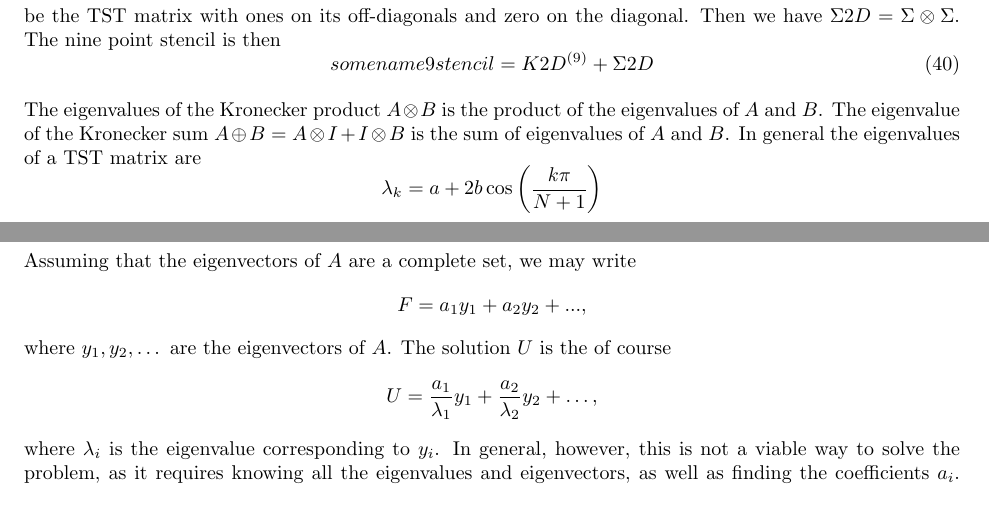
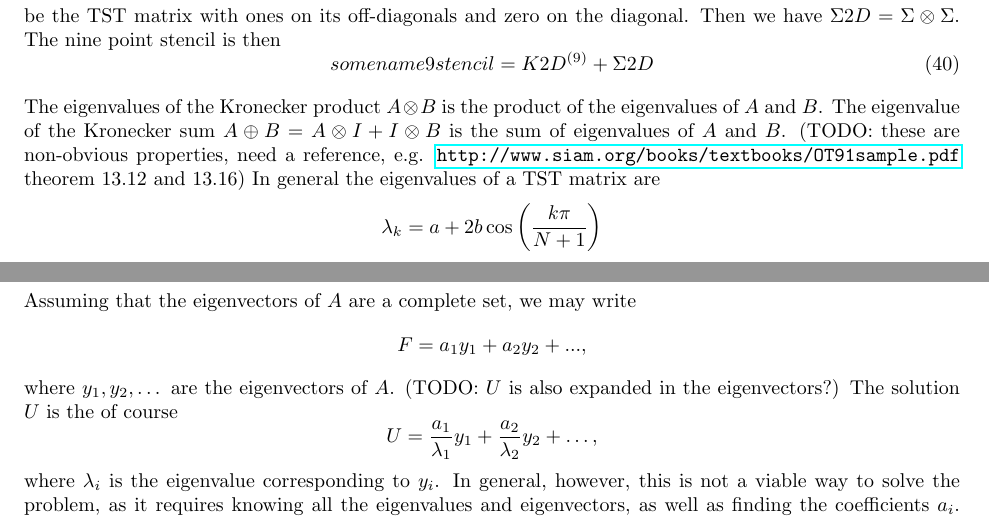
Before and after one commit to Northo/NumDiff, a LaTeX document (report/report.tex, which reads report/PDE/pde.tex): two parts of pages 34 and 37 of 39, joined at a grey line, cut so that both start at the same text. The pictures show the PDF file report/report.pdf that the author committed with the source.

Commit message:
Herman added some comments to part 2

```diff
--- a/report/PDE/pde.tex
+++ b/report/PDE/pde.tex
@@ -194,6 +194,8 @@ The nine point stencil is then
 
 The eigenvalues of the Kronecker product $A \otimes B$ is the product of the eigenvalues of $A$ and $B$.
 The eigenvalue of the Kronecker sum $A\oplus B = A \otimes I + I \otimes B$ is the sum of eigenvalues of $A$ and $B$.
+(TODO: these are non-obvious properties, need a reference, e.g. \url{http://www.siam.org/books/textbooks/OT91sample.pdf} theorem 13.12 and 13.16)
+% Some properties/proofs in https://www.uio.no/studier/emner/matnat/ifi/nedlagte-emner/INF-MAT3350/h07/undervisningsmateriale/chap9slides.pdf
 In general the eigenvalues of a TST matrix are
 \begin{equation*}
 	\lambda_k = a + 2 b \cos\left(\frac{k \pi}{N + 1}\right)
@@ -432,6 +434,7 @@ $$
 F = a_1 y_1 + a_2 y_2 + ...,
 $$
 where $y_1, y_2, \dots$ are the eigenvectors of $A$.
+(TODO: $U$ is also expanded in the eigenvectors?)
 The solution $U$ is the of course
 $$
 U =
```
Also changed, not shown: report/report.pdf.
